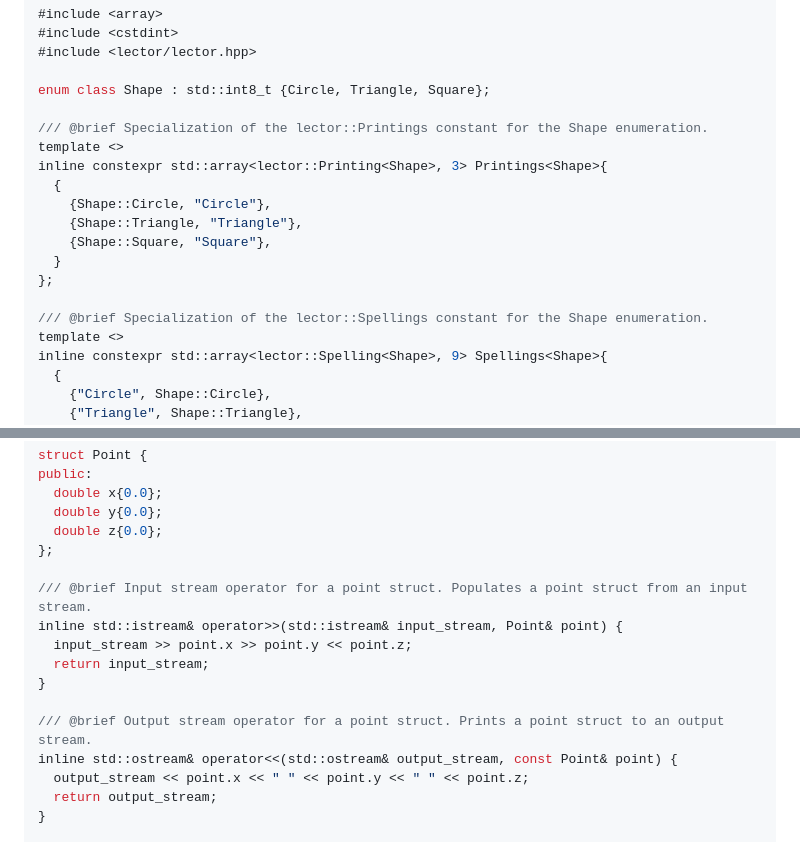
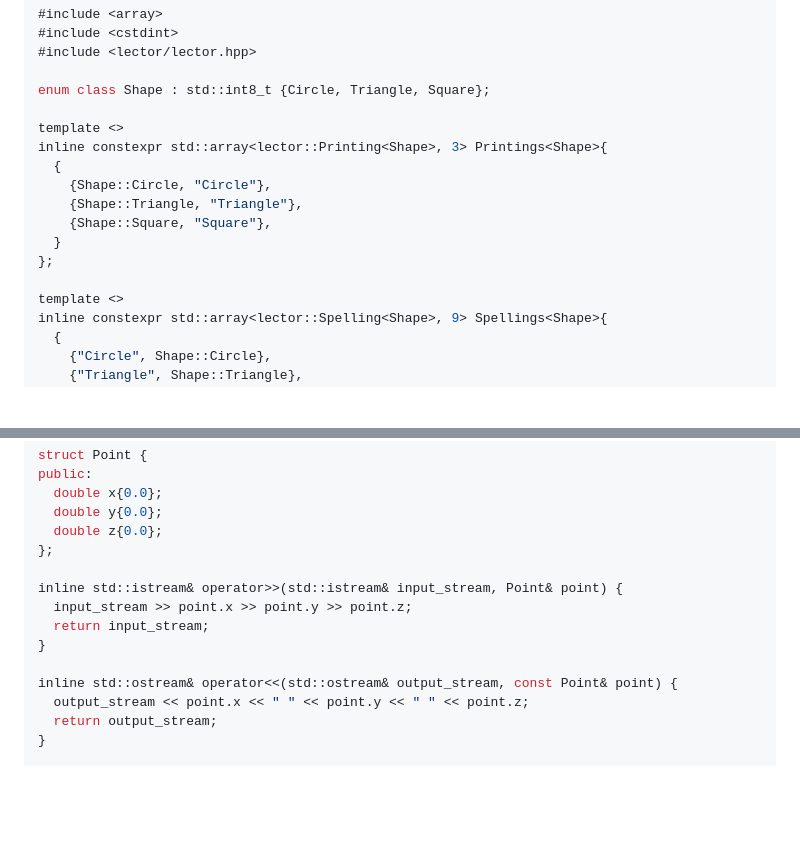
Before and after one commit to acodcha/lector, a Markdown page: README.md, 2 parts joined by grey strips. GitHub-like rendering; blank space fills up the shorter version.

```diff
--- a/README.md
+++ b/README.md
@@ -338,7 +338,6 @@ Enumerations can be used as argument types, but require specializing the `lector
 
 enum class Shape : std::int8_t {Circle, Triangle, Square};
 
-/// @brief Specialization of the lector::Printings constant for the Shape enumeration.
 template <>
 inline constexpr std::array<lector::Printing<Shape>, 3> Printings<Shape>{
   {
@@ -348,7 +347,6 @@ inline constexpr std::array<lector::Printing<Shape>, 3> Printings<Shape>{
   }
 };
 
-/// @brief Specialization of the lector::Spellings constant for the Shape enumeration.
 template <>
 inline constexpr std::array<lector::Spelling<Shape>, 9> Spellings<Shape>{
   {
@@ -428,13 +426,11 @@ public:
   double z{0.0};
 };
 
-/// @brief Input stream operator for a point struct. Populates a point struct from an input stream.
 inline std::istream& operator>>(std::istream& input_stream, Point& point) {
-  input_stream >> point.x >> point.y << point.z;
+  input_stream >> point.x >> point.y >> point.z;
   return input_stream;
 }
 
-/// @brief Output stream operator for a point struct. Prints a point struct to an output stream.
 inline std::ostream& operator<<(std::ostream& output_stream, const Point& point) {
   output_stream << point.x << " " << point.y << " " << point.z;
   return output_stream;
```
